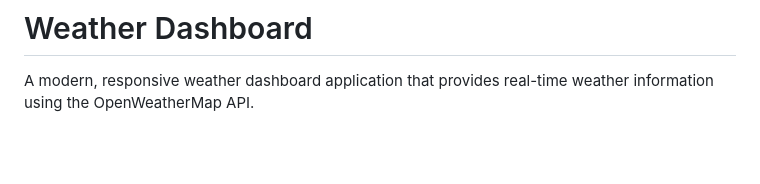
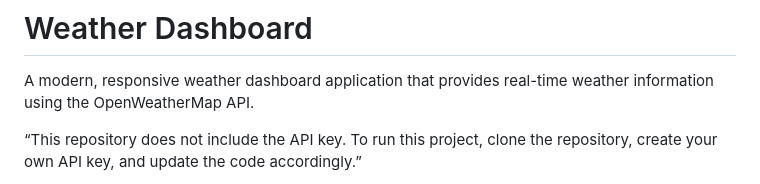
Before and after one commit to shantanudwivedi1/WeatherDashboard, a Markdown page: README.md, the part around one of its changes. Drawn GitHub-style; blank space fills up the shorter version.

```diff
--- a/README.md
+++ b/README.md
@@ -2,4 +2,5 @@
 
 A modern, responsive weather dashboard application that provides real-time weather information using the OpenWeatherMap API.
 
+“This repository does not include the API key. To run this project, clone the repository, create your own API key, and update the code accordingly.”
 
```
Also changed, not shown: other parts of README.md (+1 -1 lines).
